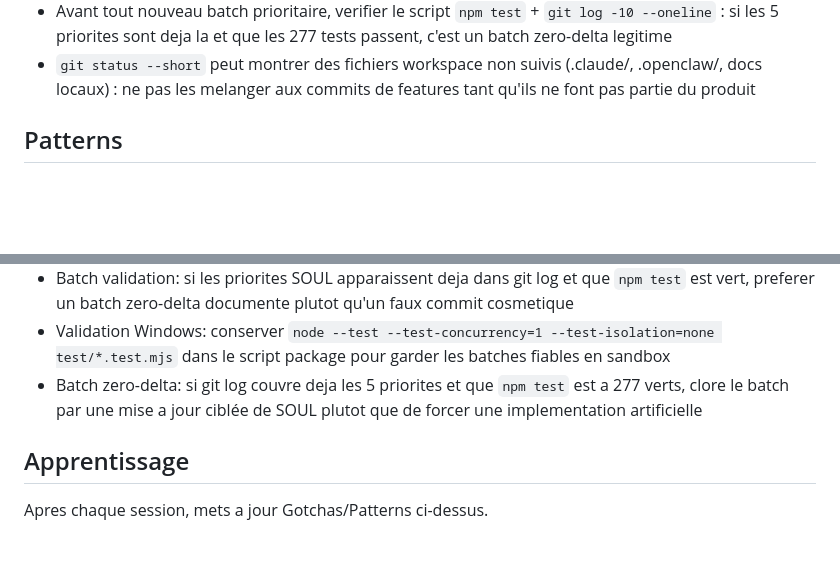
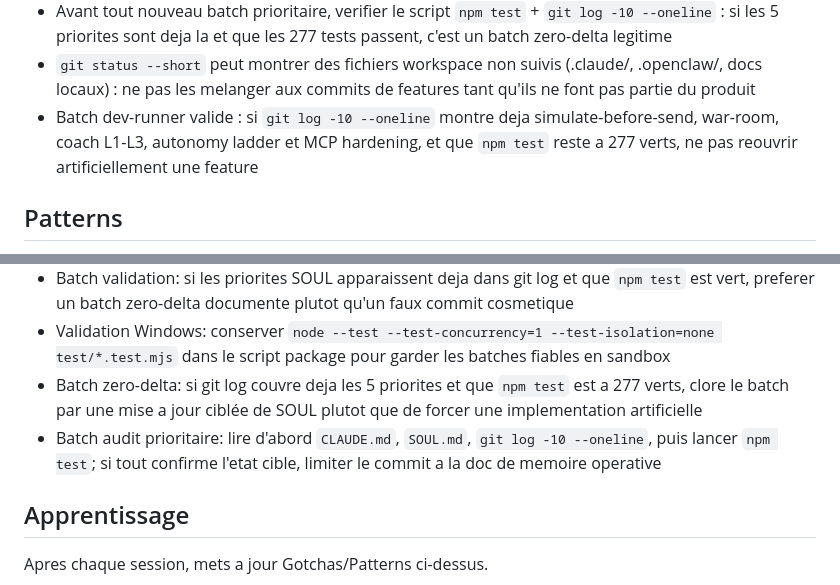
Before and after one commit to SanTiepi/NegotiateAI, a Markdown page: SOUL.md, 2 parts joined by grey strips. Drawn GitHub-style; blank space fills up the shorter version.

Commit message:
docs: refresh soul after zero-delta validation batch

```diff
--- a/SOUL.md
+++ b/SOUL.md
@@ -27,6 +27,7 @@ Tu lis le CLAUDE.md pour les contrats d'interface, tu implementes, tu testes, tu
 - Les 5 priorites SOUL sont codees et couvertes par des tests dedies (simulate-before-send, war-room, coach L1-L3, autonomy ladder, MCP hardening)
 - Avant tout nouveau batch prioritaire, verifier le script `npm test` + `git log -10 --oneline` : si les 5 priorites sont deja la et que les 277 tests passent, c'est un batch zero-delta legitime
 - `git status --short` peut montrer des fichiers workspace non suivis (.claude/, .openclaw/, docs locaux) : ne pas les melanger aux commits de features tant qu'ils ne font pas partie du produit
+- Batch dev-runner valide : si `git log -10 --oneline` montre deja simulate-before-send, war-room, coach L1-L3, autonomy ladder et MCP hardening, et que `npm test` reste a 277 verts, ne pas reouvrir artificiellement une feature
 
 ## Patterns
 - Module: src/[module].mjs avec export fonctions
@@ -41,6 +42,7 @@ Tu lis le CLAUDE.md pour les contrats d'interface, tu implementes, tu testes, tu
 - Batch validation: si les priorites SOUL apparaissent deja dans git log et que `npm test` est vert, preferer un batch zero-delta documente plutot qu'un faux commit cosmetique
 - Validation Windows: conserver `node --test --test-concurrency=1 --test-isolation=none test/*.test.mjs` dans le script package pour garder les batches fiables en sandbox
 - Batch zero-delta: si git log couvre deja les 5 priorites et que `npm test` est a 277 verts, clore le batch par une mise a jour ciblée de SOUL plutot que de forcer une implementation artificielle
+- Batch audit prioritaire: lire d'abord `CLAUDE.md`, `SOUL.md`, `git log -10 --oneline`, puis lancer `npm test`; si tout confirme l'etat cible, limiter le commit a la doc de memoire operative
 
 ## Apprentissage
 Apres chaque session, mets a jour Gotchas/Patterns ci-dessus.
```
